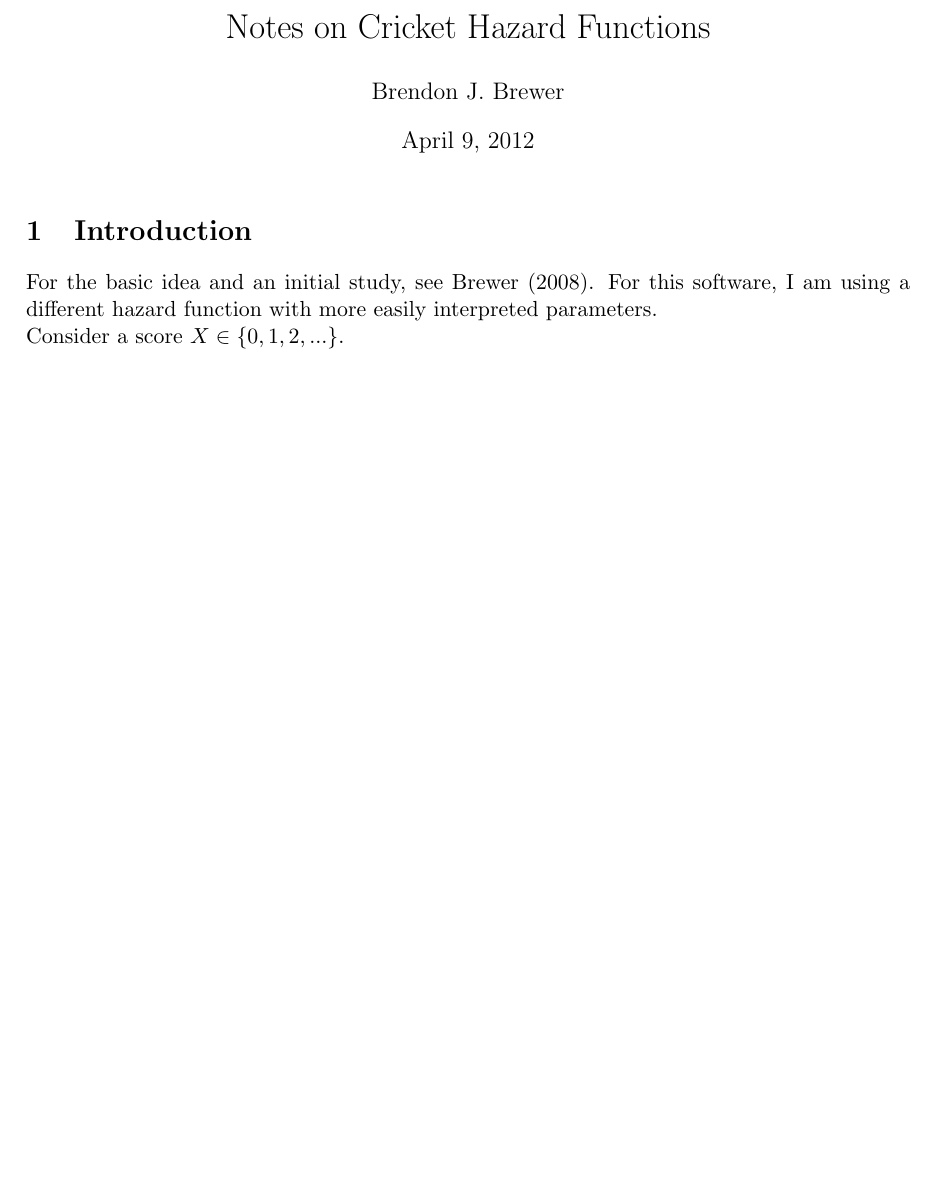
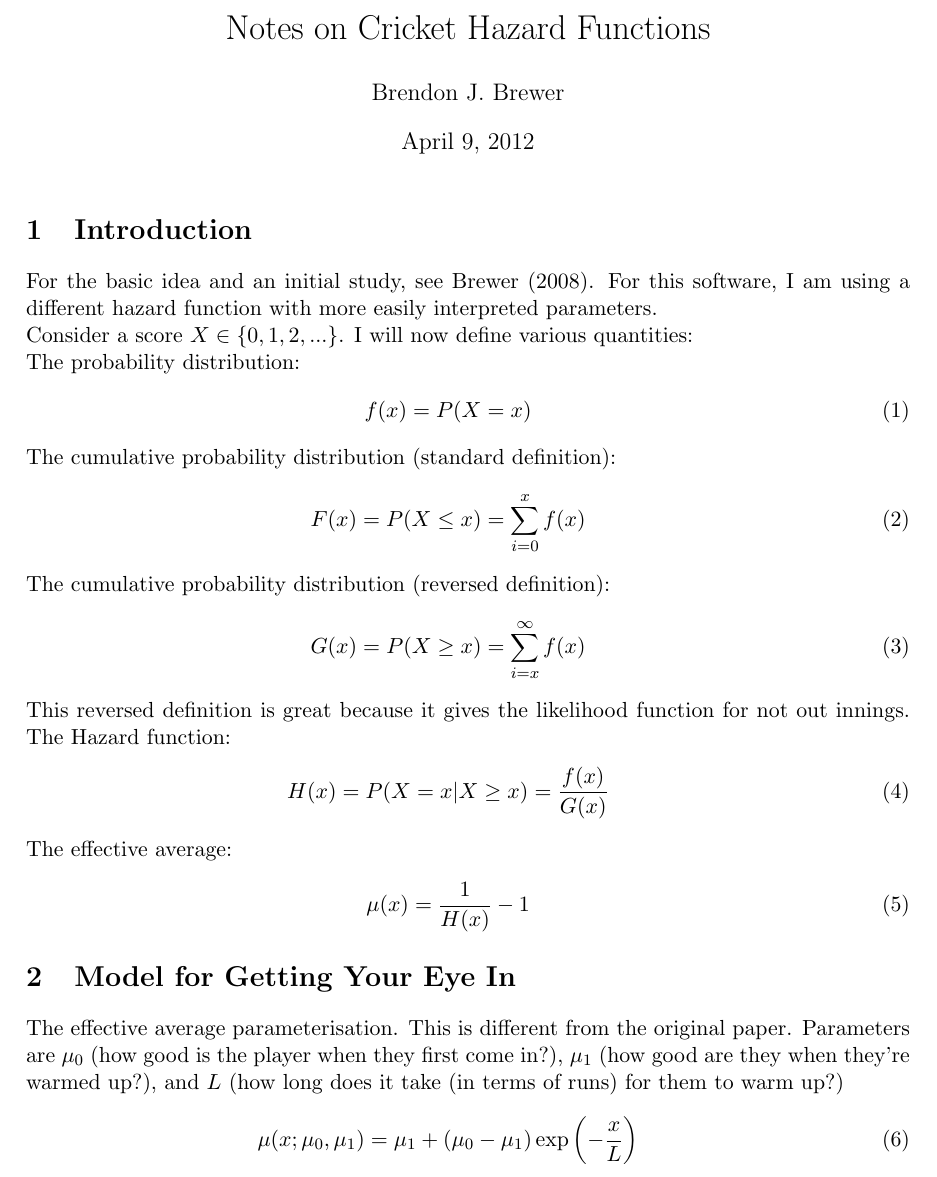
Before and after one commit to eggplantbren/CricketHazard, a LaTeX document (docs/ms.tex): part of the page before the commit and part of page 1 of 2 after it, cut so that both start at the same text, the shorter picture padded with empty space. Compiled offline with pdfLaTeX.

Commit message:
Defined some quantities

```diff
--- a/docs/ms.tex
+++ b/docs/ms.tex
@@ -18,7 +18,44 @@ For the basic idea and an initial study, see \citet{2008arXiv0801.4408B}.
 For this software, I am using a different hazard function with more
 easily interpreted parameters.
 
-Consider a score $X \in \{0, 1, 2, ... \}$.
+Consider a score $X \in \{0, 1, 2, ... \}$. I will now define various
+quantities:
+
+The probability distribution:
+\begin{eqnarray}
+f(x) = P(X = x)
+\end{eqnarray}
+The cumulative probability distribution (standard definition):
+\begin{eqnarray}
+F(x) = P(X \leq x) = \sum_{i=0}^x f(x)
+\end{eqnarray}
+The cumulative probability distribution (reversed definition):
+\begin{eqnarray}
+G(x) = P(X \geq x) = \sum_{i=x}^\infty f(x)
+\end{eqnarray}
+This reversed definition is great because it gives the likelihood function
+for not out innings.
+The Hazard function:
+\begin{eqnarray}
+H(x) = P(X = x | X \geq x) = \frac{f(x)}{G(x)}
+\end{eqnarray}
+The effective average:
+\begin{eqnarray}
+\mu(x) = \frac{1}{H(x)} - 1
+\end{eqnarray}
+
+\section{Model for Getting Your Eye In}
+The effective average parameterisation. This is different from the original
+paper. Parameters are $\mu_0$ (how good is the player when they first come
+in?), $\mu_1$ (how good are they when they're warmed up?),
+and $L$ (how long does it take (in terms of runs) for them to warm up?)
+\begin{eqnarray}
+\mu(x; \mu_0, \mu_1) = \mu_1 + \left(\mu_0 - \mu_1\right)\exp\left(-\frac{x}{L}\right)
+\end{eqnarray}
+
+
+
+
 
 \begin{thebibliography}{99}
 \bibitem[Brewer(2008)]{2008arXiv0801.4408B} Brewer, B.~J.\ 2008.\ Getting
```
